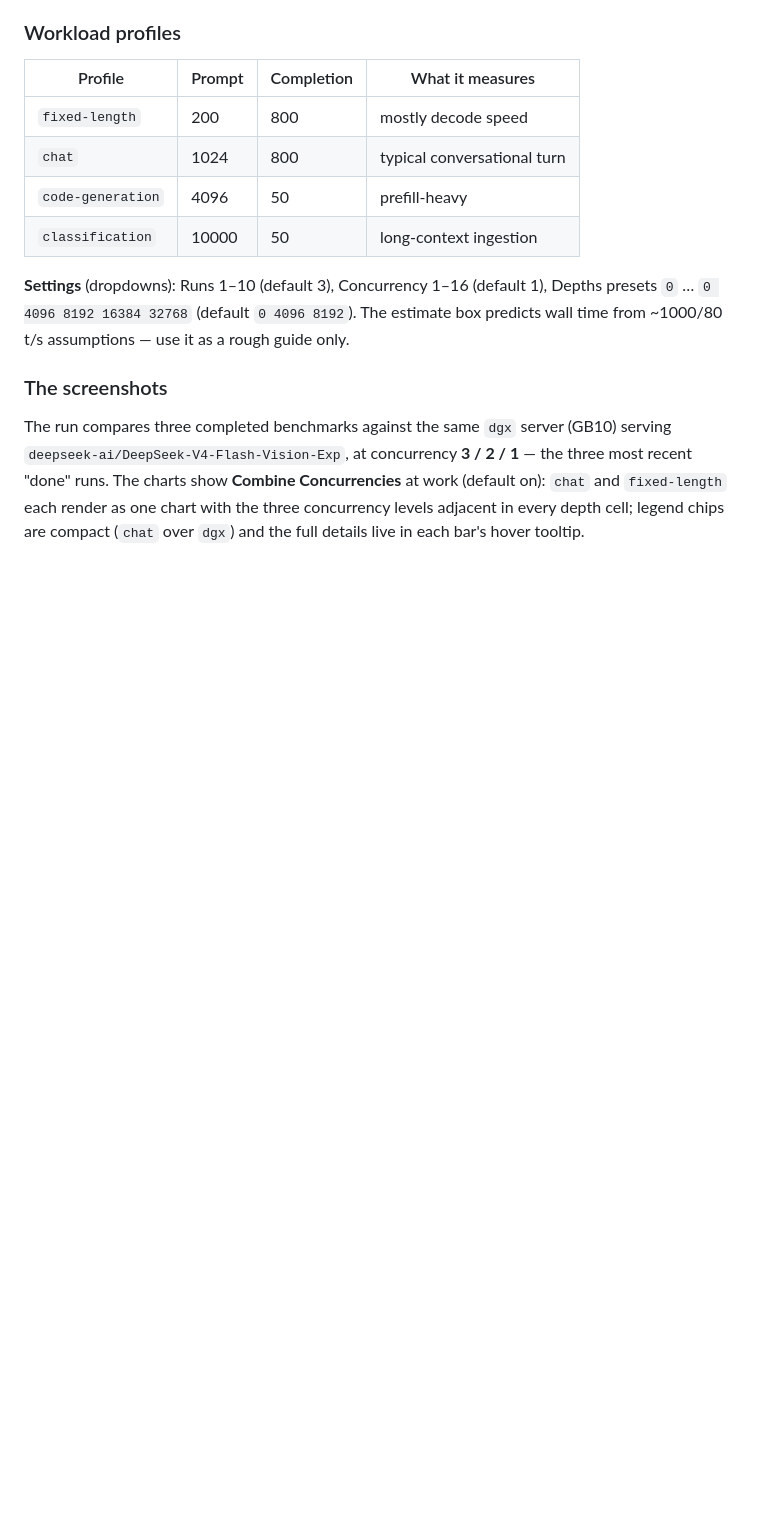
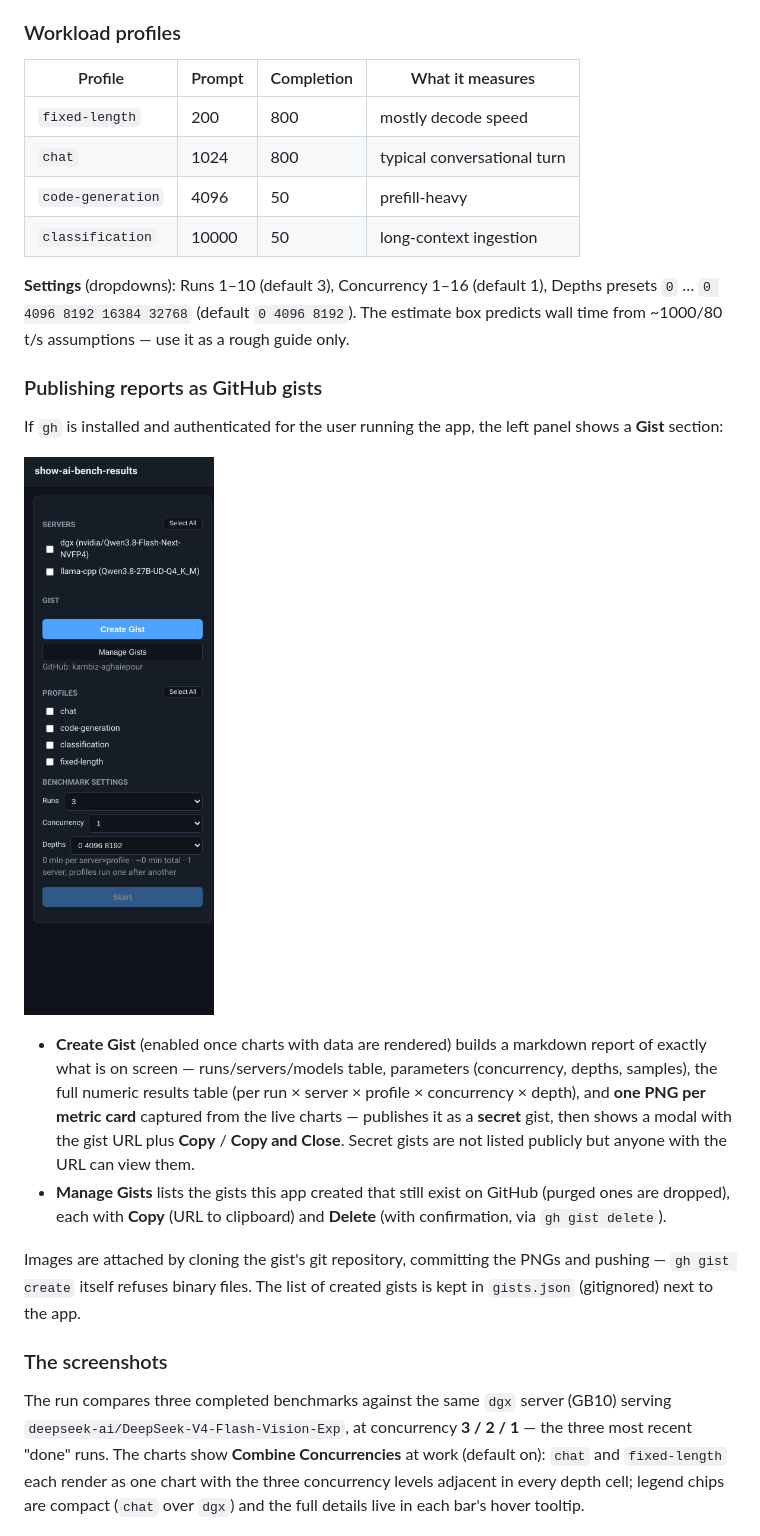
Before and after one commit to kambiz-aghaiepour/showaibench, a Markdown page: README.md, the part around the change. Drawn GitHub-style; pictures changed too: docs/screenshots/gist-panel.png (added); blank space fills up the shorter version.

```diff
--- a/README.md
+++ b/README.md
@@ -107,6 +107,29 @@ Depths presets `0` … `0 4096 8192 16384 32768` (default `0 4096 8192`).
 The estimate box predicts wall time from ~1000/80 t/s assumptions — use it
 as a rough guide only.
 
+### Publishing reports as GitHub gists
+
+If `gh` is installed and authenticated for the user running the app, the left
+panel shows a **Gist** section:
+
+![Gist panel](docs/screenshots/gist-panel.png)
+
+- **Create Gist** (enabled once charts with data are rendered) builds a
+  markdown report of exactly what is on screen — runs/servers/models table,
+  parameters (concurrency, depths, samples), the full numeric results table
+  (per run × server × profile × concurrency × depth), and **one PNG per
+  metric card** captured from the live charts — publishes it as a **secret**
+  gist, then shows a modal with the gist URL plus **Copy** / **Copy and
+  Close**. Secret gists are not listed publicly but anyone with the URL can
+  view them.
+- **Manage Gists** lists the gists this app created that still exist on
+  GitHub (purged ones are dropped), each with **Copy** (URL to clipboard)
+  and **Delete** (with confirmation, via `gh gist delete`).
+
+Images are attached by cloning the gist's git repository, committing the
+PNGs and pushing — `gh gist create` itself refuses binary files. The list of
+created gists is kept in `gists.json` (gitignored) next to the app.
+
 ### The screenshots
 
 The run compares three completed benchmarks against the same `dgx` server
```
Also changed, not shown: 6 other files.
